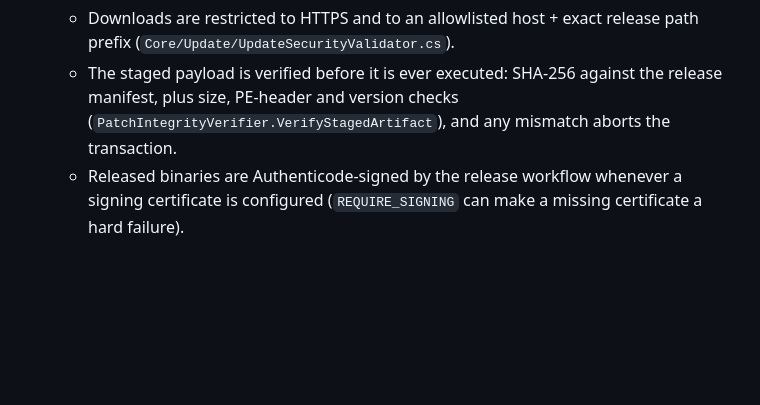
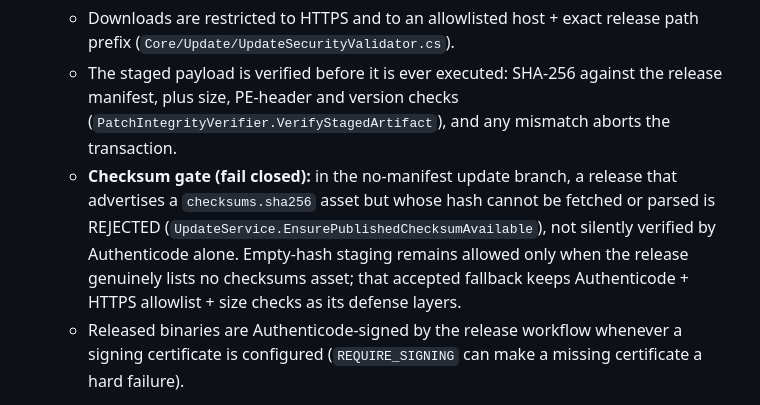
Before and after one commit to Beso1227/Deltempo, a Markdown page: docs/THREAT_MODEL.md, the part around the change. Drawn GitHub-style; blank space fills up the shorter version.

Commit message:
docs: THREAT_MODEL records the new checksum fail-closed gate in the 2.5 mitigation list

```diff
--- a/docs/THREAT_MODEL.md
+++ b/docs/THREAT_MODEL.md
@@ -48,6 +48,7 @@ This document identifies potential attack vectors, adversarial edge cases, and t
 * **Mitigation (as implemented today)**:
   * Downloads are restricted to HTTPS and to an allowlisted host + exact release path prefix (`Core/Update/UpdateSecurityValidator.cs`).
   * The staged payload is verified before it is ever executed: SHA-256 against the release manifest, plus size, PE-header and version checks (`PatchIntegrityVerifier.VerifyStagedArtifact`), and any mismatch aborts the transaction.
+  * **Checksum gate (fail closed):** in the no-manifest update branch, a release that advertises a `checksums.sha256` asset but whose hash cannot be fetched or parsed is REJECTED (`UpdateService.EnsurePublishedChecksumAvailable`), not silently verified by Authenticode alone. Empty-hash staging remains allowed only when the release genuinely lists no checksums asset; that accepted fallback keeps Authenticode + HTTPS allowlist + size checks as its defense layers.
   * Released binaries are Authenticode-signed by the release workflow whenever a signing certificate is configured (`REQUIRE_SIGNING` can make a missing certificate a hard failure).
 
 * **Known gaps (do not assume these are covered)**:
```
